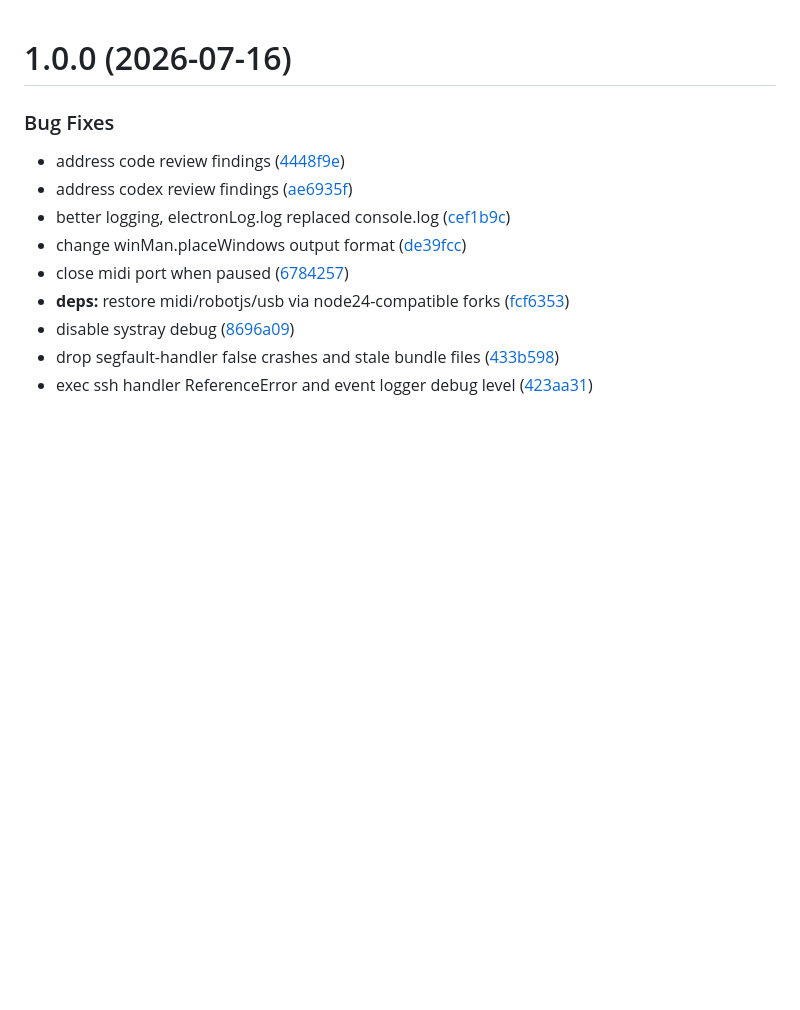
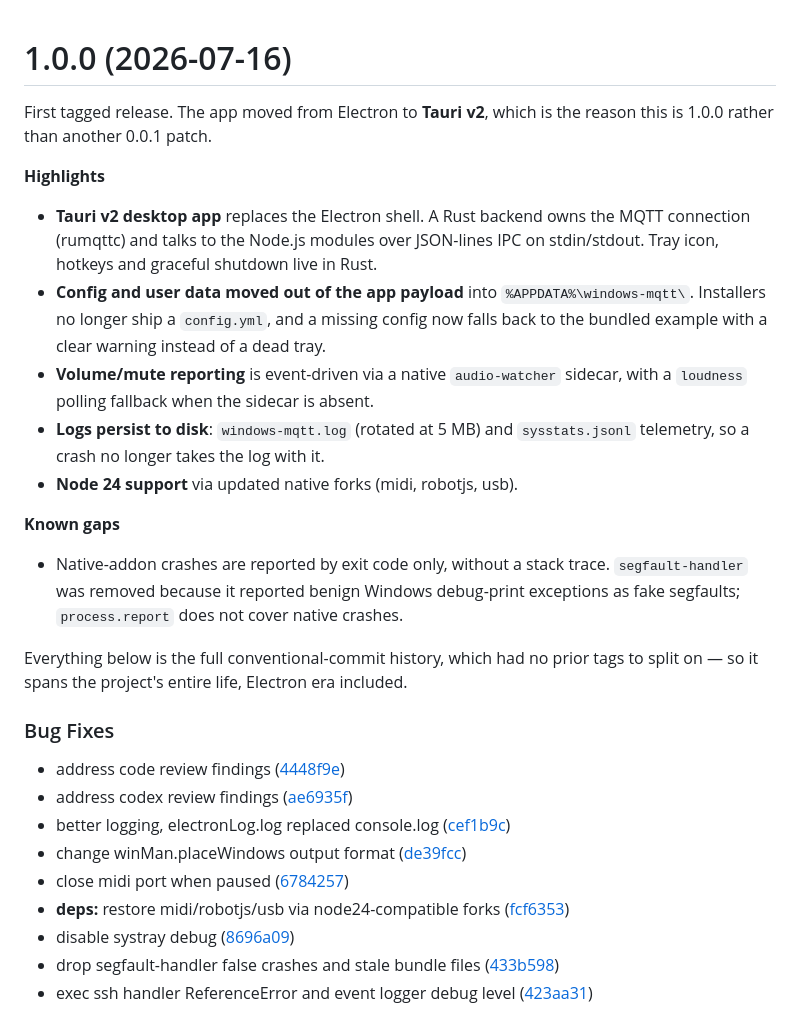
Before and after one commit to popstas/windows-mqtt, a Markdown page: CHANGELOG.md, the part around the change. GitHub-like rendering; blank space fills up the shorter version.

Commit message:
docs(changelog): summarize 1.0.0 highlights and known gaps

```diff
--- a/CHANGELOG.md
+++ b/CHANGELOG.md
@@ -1,5 +1,31 @@
 # 1.0.0 (2026-07-16)
 
+First tagged release. The app moved from Electron to **Tauri v2**, which is the
+reason this is 1.0.0 rather than another 0.0.1 patch.
+
+**Highlights**
+
+- **Tauri v2 desktop app** replaces the Electron shell. A Rust backend owns the
+  MQTT connection (rumqttc) and talks to the Node.js modules over JSON-lines IPC
+  on stdin/stdout. Tray icon, hotkeys and graceful shutdown live in Rust.
+- **Config and user data moved out of the app payload** into
+  `%APPDATA%\windows-mqtt\`. Installers no longer ship a `config.yml`, and a
+  missing config now falls back to the bundled example with a clear warning
+  instead of a dead tray.
+- **Volume/mute reporting** is event-driven via a native `audio-watcher`
+  sidecar, with a `loudness` polling fallback when the sidecar is absent.
+- **Logs persist to disk**: `windows-mqtt.log` (rotated at 5 MB) and
+  `sysstats.jsonl` telemetry, so a crash no longer takes the log with it.
+- **Node 24 support** via updated native forks (midi, robotjs, usb).
+
+**Known gaps**
+
+- Native-addon crashes are reported by exit code only, without a stack trace.
+  `segfault-handler` was removed because it reported benign Windows debug-print
+  exceptions as fake segfaults; `process.report` does not cover native crashes.
+
+Everything below is the full conventional-commit history, which had no prior
+tags to split on — so it spans the project's entire life, Electron era included.
 
 ### Bug Fixes
 
```
